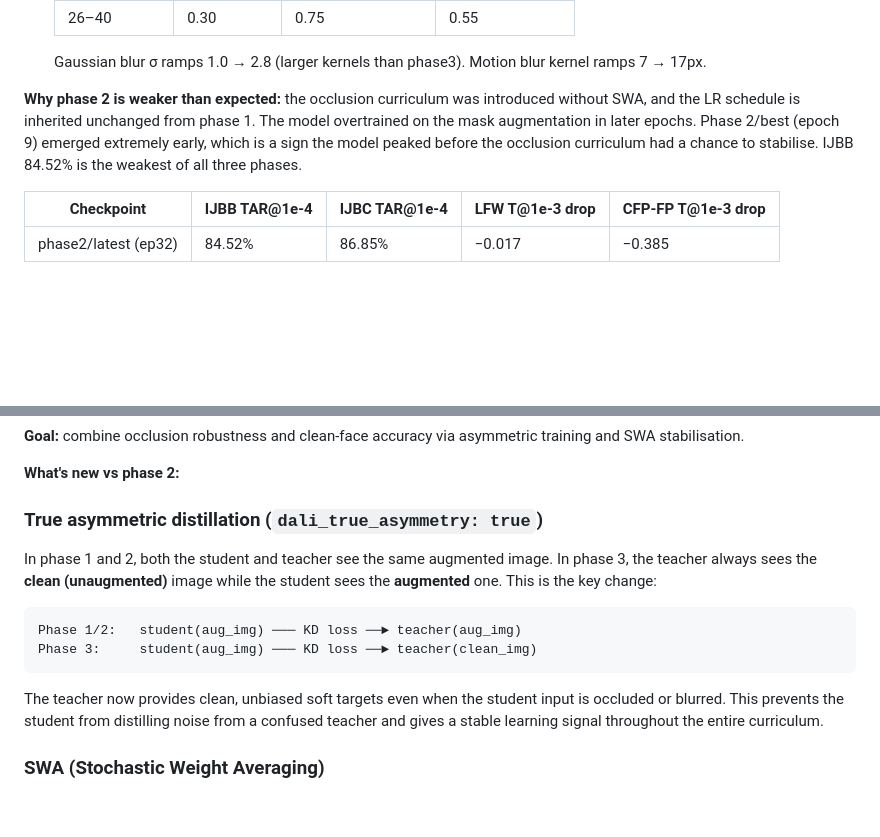
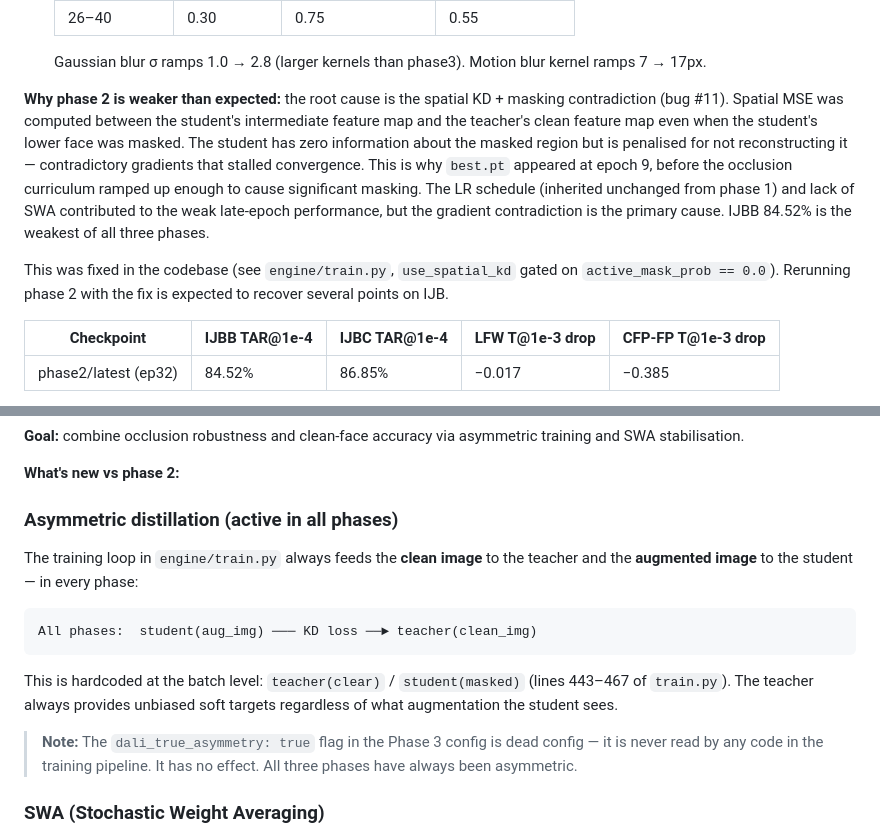
Before and after one commit to Prism190/VGU_FaceRec_Project, a Markdown page: docs/training_phases.md, 2 parts joined by grey strips. Rendered like a GitHub page; blank space fills up the shorter version.

````diff
--- a/docs/training_phases.md
+++ b/docs/training_phases.md
@@ -89,7 +89,9 @@ Epochs 20–39:  mask_prob=0.10 introduced
 
   Gaussian blur σ ramps 1.0 → 2.8 (larger kernels than phase3). Motion blur kernel ramps 7 → 17px.
 
-**Why phase 2 is weaker than expected:** the occlusion curriculum was introduced without SWA, and the LR schedule is inherited unchanged from phase 1. The model overtrained on the mask augmentation in later epochs. Phase 2/best (epoch 9) emerged extremely early, which is a sign the model peaked before the occlusion curriculum had a chance to stabilise. IJBB 84.52% is the weakest of all three phases.
+**Why phase 2 is weaker than expected:** the root cause is the spatial KD + masking contradiction (bug #11). Spatial MSE was computed between the student's intermediate feature map and the teacher's clean feature map even when the student's lower face was masked. The student has zero information about the masked region but is penalised for not reconstructing it — contradictory gradients that stalled convergence. This is why `best.pt` appeared at epoch 9, before the occlusion curriculum ramped up enough to cause significant masking. The LR schedule (inherited unchanged from phase 1) and lack of SWA contributed to the weak late-epoch performance, but the gradient contradiction is the primary cause. IJBB 84.52% is the weakest of all three phases.
+
+This was fixed in the codebase (see `engine/train.py`, `use_spatial_kd` gated on `active_mask_prob == 0.0`). Rerunning phase 2 with the fix is expected to recover several points on IJB.
 
 | Checkpoint | IJBB TAR@1e-4 | IJBC TAR@1e-4 | LFW T@1e-3 drop | CFP-FP T@1e-3 drop |
 |---|---|---|---|---|
@@ -105,15 +107,17 @@ Epochs 20–39:  mask_prob=0.10 introduced
 
 **What's new vs phase 2:**
 
-### True asymmetric distillation (`dali_true_asymmetry: true`)
-In phase 1 and 2, both the student and teacher see the same augmented image. In phase 3, the teacher always sees the **clean (unaugmented)** image while the student sees the **augmented** one. This is the key change:
+### Asymmetric distillation (active in all phases)
+
+The training loop in `engine/train.py` always feeds the **clean image** to the teacher and the **augmented image** to the student — in every phase:
 
 ```
-Phase 1/2:   student(aug_img) ─── KD loss ──► teacher(aug_img)
-Phase 3:     student(aug_img) ─── KD loss ──► teacher(clean_img)
+All phases:  student(aug_img) ─── KD loss ──► teacher(clean_img)
 ```
 
-The teacher now provides clean, unbiased soft targets even when the student input is occluded or blurred. This prevents the student from distilling noise from a confused teacher and gives a stable learning signal throughout the entire curriculum.
+This is hardcoded at the batch level: `teacher(clear)` / `student(masked)` (lines 443–467 of `train.py`). The teacher always provides unbiased soft targets regardless of what augmentation the student sees.
+
+> **Note:** The `dali_true_asymmetry: true` flag in the Phase 3 config is dead config — it is never read by any code in the training pipeline. It has no effect. All three phases have always been asymmetric.
 
 ### SWA (Stochastic Weight Averaging)
 Starting at epoch 35, a running average of model weights is maintained with a constant low LR (5×10⁻⁵). The SWA checkpoint averages epochs 35–39, smoothing over the oscillations that occur at the end of cosine/step annealing. This is what makes `phase3/swa` significantly more robust than `phase3/latest` at strict TAR thresholds.
````
Also changed, not shown: other parts of docs/training_phases.md (+1 -1 lines), docs/bug_log.md (added, +81 -0 lines), docs/face_labeling_and_ijb_clean_eval_commands.md (+10 -0 lines).
